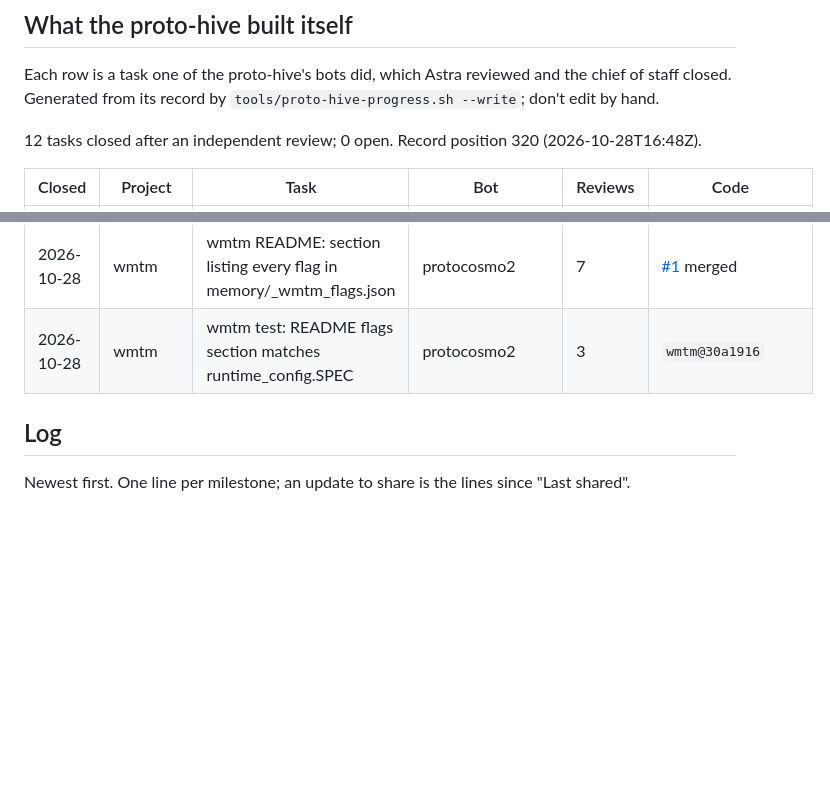
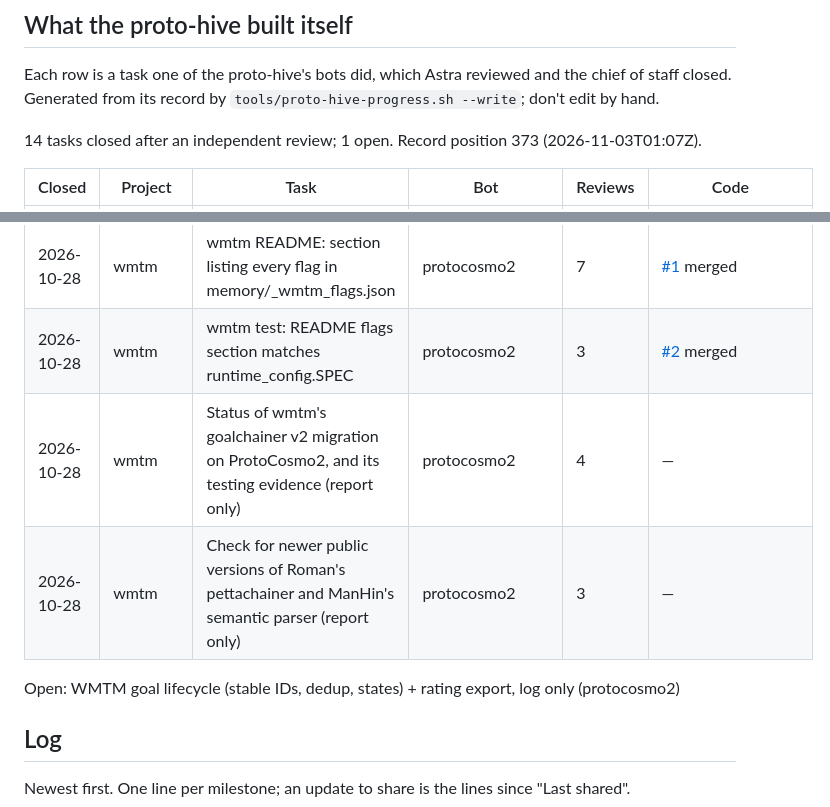
Before and after one commit to 1-hive/1-hive, a Markdown page: PROGRESS.md, 2 parts joined by grey strips. Drawn GitHub-style; blank space fills up the shorter version.

Commit message:
PROGRESS.md: proto-hive table refreshed from its record (position 373): 14 closed, wmtm #2 merged, 1 open (WMTM goal lifecycle)
Co-Authored-By: Claude Opus 5.5 <noreply@anthropic.com>
Claude-Session: https://claude.ai/code/session_01GrN2d9NBRNTb8BUnbC72iL

```diff
--- a/PROGRESS.md
+++ b/PROGRESS.md
@@ -25,7 +25,7 @@ Where One Hive's releases stand, and what the proto-hive (Ben's hive, the first
 Each row is a task one of the proto-hive's bots did, which Astra reviewed and the chief of staff closed. Generated from its record by `tools/proto-hive-progress.sh --write`; don't edit by hand.
 
 <!-- proto-hive:begin -->
-12 tasks closed after an independent review; 0 open. Record position 320 (2026-10-28T16:48Z).
+14 tasks closed after an independent review; 1 open. Record position 373 (2026-11-03T01:07Z).
 
 | Closed | Project | Task | Bot | Reviews | Code |
 |---|---|---|---|---|---|
@@ -40,7 +40,11 @@ Each row is a task one of the proto-hive's bots did, which Astra reviewed and th
 | 2026-10-28 | iter | Apply the reviewed cite fix to ProtoCosmo2's live Iter (pop-os) | protocosmopopos | 3 | — |
 | 2026-10-28 | iter | Put per-bot transformation files (dashboard*.py, .runtime/) in protomega's shared .gitignore | protomegatron | 1 | [#3](https://github.com/bgoertzel-sing/iter/pull/3) merged |
 | 2026-10-28 | wmtm | wmtm README: section listing every flag in memory/_wmtm_flags.json | protocosmo2 | 7 | [#1](https://github.com/bgoertzel-sing/wmtm/pull/1) merged |
-| 2026-10-28 | wmtm | wmtm test: README flags section matches runtime_config.SPEC | protocosmo2 | 3 | `wmtm@30a1916` |
+| 2026-10-28 | wmtm | wmtm test: README flags section matches runtime_config.SPEC | protocosmo2 | 3 | [#2](https://github.com/bgoertzel-sing/wmtm/pull/2) merged |
+| 2026-10-28 | wmtm | Status of wmtm's goalchainer v2 migration on ProtoCosmo2, and its testing evidence (report only) | protocosmo2 | 4 | — |
+| 2026-10-28 | wmtm | Check for newer public versions of Roman's pettachainer and ManHin's semantic parser (report only) | protocosmo2 | 3 | — |
+
+Open: WMTM goal lifecycle (stable IDs, dedup, states) + rating export, log only (protocosmo2)
 <!-- proto-hive:end -->
 
 ## Log
```
Also changed, not shown: other parts of PROGRESS.md (+1 -1 lines).
